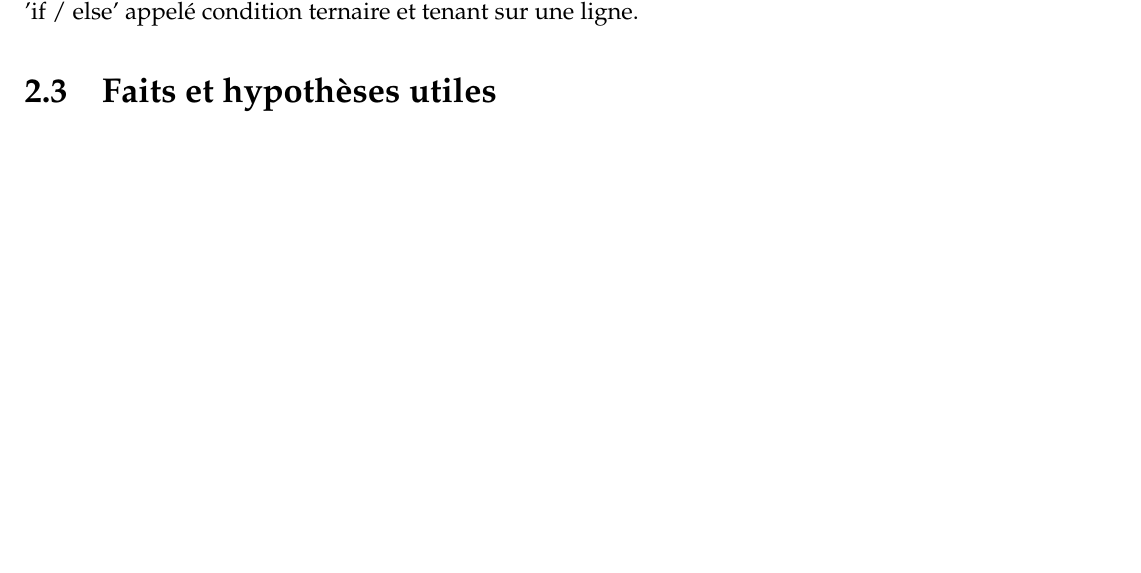
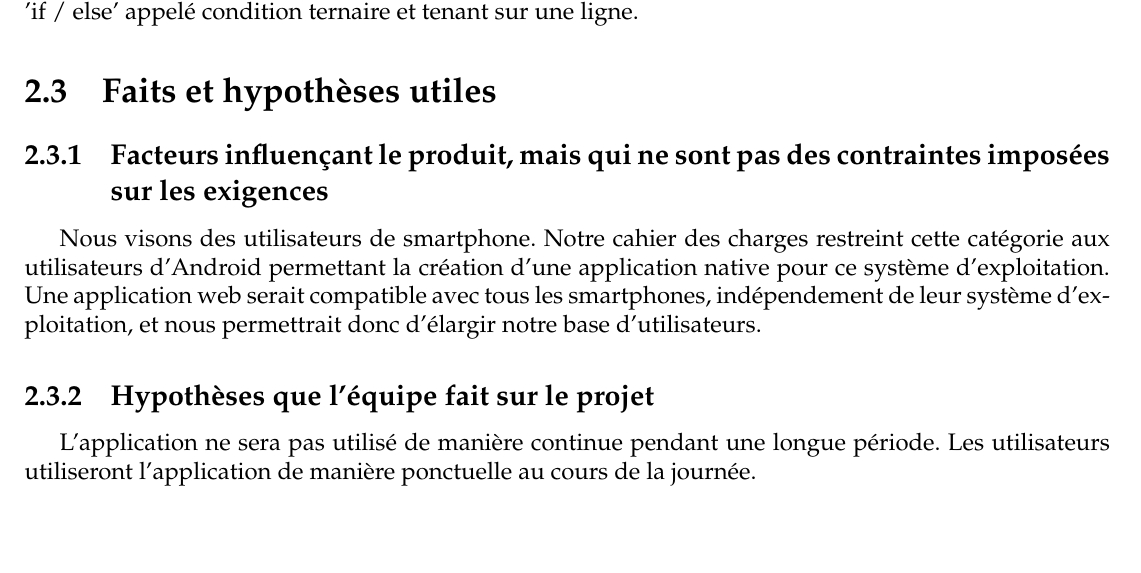
Before and after one commit to AntoineAugusti/dettesColoc, a LaTeX document (rapports/cahierDesCharges/cdc.tex, which reads rapports/cahierDesCharges/textes/faitsHypotheses.tex): part of page 8 of 12, cut so that both start at the same text. Compiled offline with pdfLaTeX.

Commit message:
Contraintes et glossaire

```diff
--- a/rapports/cahierDesCharges/textes/faitsHypotheses.tex
+++ b/rapports/cahierDesCharges/textes/faitsHypotheses.tex
@@ -0,0 +1,13 @@
+\subsection{Facteurs influençant le produit, mais qui ne sont pas des contraintes imposées sur les exigences} % (fold)
+\label{sub:facteurs_influen_ant_le_produit_mais_qui_ne_sont_pas_des_contraintes_impos_es_sur_les_exigences}
+
+	Nous visons des utilisateurs de smartphone. Notre cahier des charges restreint cette catégorie aux utilisateurs d'Android permettant la création d'une application native pour ce système d'exploitation. Une application web serait compatible avec tous les smartphones, indépendement de leur système d'exploitation, et nous permettrait donc d'élargir notre base d'utilisateurs.
+
+% subsection facteurs_influen_ant_le_produit_mais_qui_ne_sont_pas_des_contraintes_impos_es_sur_les_exigences (end)
+
+\subsection{Hypothèses que l’équipe fait sur le projet} % (fold)
+\label{sub:hypoth_ses_que_l_quipe_fait_sur_le_projet}
+
+	L'application ne sera pas utilisé de manière continue pendant une longue période. Les utilisateurs utiliseront l'application de manière ponctuelle au cours de la journée.
+
+% subsection hypoth_ses_que_l_quipe_fait_sur_le_projet (end)
```
Also changed, not shown: rapports/cahierDesCharges/cdc.tex (+0 -1 lines), rapports/cahierDesCharges/cdc.pdf.
